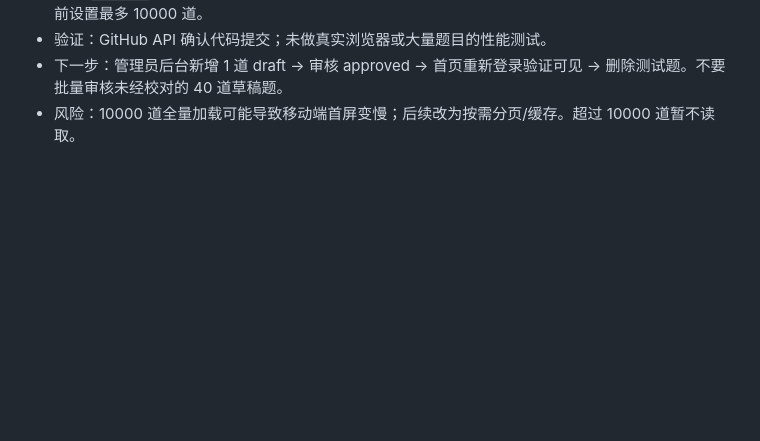
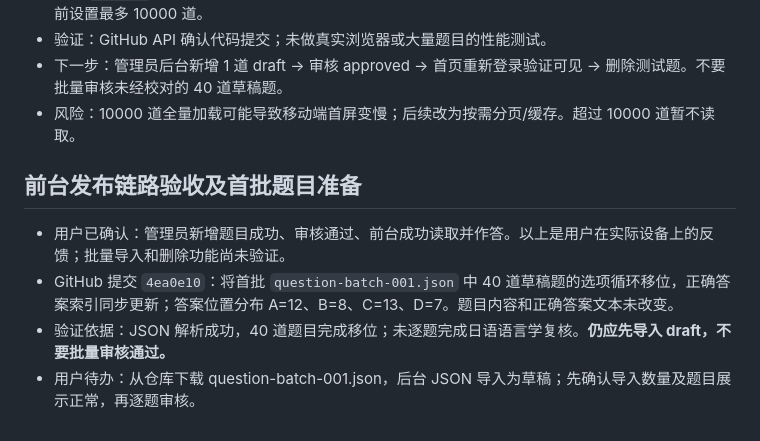
Before and after one commit to heiziheizi123/n1-lab, a Markdown page: NIGHT_HANDOFF.md, the part around the change. GitHub-like rendering; blank space fills up the shorter version.

Commit message:
Record verified admin-to-frontend flow and draft batch answer balancing

```diff
--- a/NIGHT_HANDOFF.md
+++ b/NIGHT_HANDOFF.md
@@ -49,3 +49,9 @@
 - 验证：GitHub API 确认代码提交；未做真实浏览器或大量题目的性能测试。
 - 下一步：管理员后台新增 1 道 draft → 审核 approved → 首页重新登录验证可见 → 删除测试题。不要批量审核未经校对的 40 道草稿题。
 - 风险：10000 道全量加载可能导致移动端首屏变慢；后续改为按需分页/缓存。超过 10000 道暂不读取。
+
+## 前台发布链路验收及首批题目准备
+- 用户已确认：管理员新增题目成功、审核通过、前台成功读取并作答。以上是用户在实际设备上的反馈；批量导入和删除功能尚未验证。
+- GitHub 提交 `4ea0e10`：将首批 `question-batch-001.json` 中 40 道草稿题的选项循环移位，正确答案索引同步更新；答案位置分布 A=12、B=8、C=13、D=7。题目内容和正确答案文本未改变。
+- 验证依据：JSON 解析成功，40 道题目完成移位；未逐题完成日语语言学复核。**仍应先导入 draft，不要批量审核通过。**
+- 用户待办：从仓库下载 question-batch-001.json，后台 JSON 导入为草稿；先确认导入数量及题目展示正常，再逐题审核。
```
